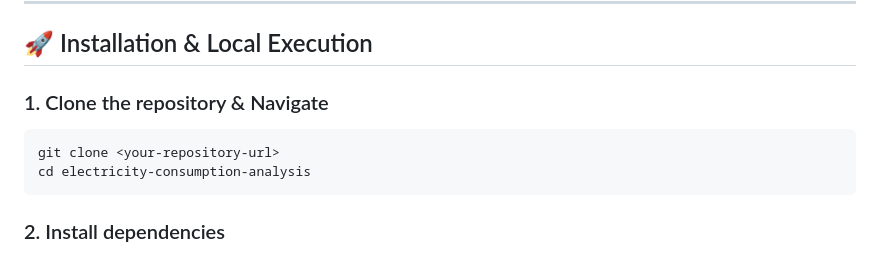
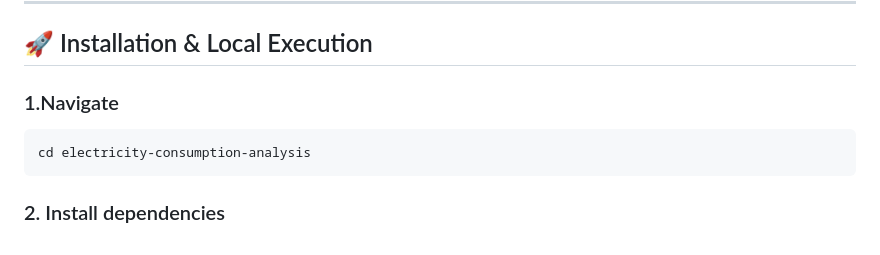
Before and after one commit to Jnaneswari19/Electricity-consumption-analysis, a Markdown page: README.md, the part around the change. Drawn GitHub-style.

````diff
--- a/README.md
+++ b/README.md
@@ -75,9 +75,8 @@ electricity-consumption-analysis/
 
 ## 🚀 Installation & Local Execution
 
-### 1. Clone the repository & Navigate
+### 1.Navigate
 ```bash
-git clone <your-repository-url>
 cd electricity-consumption-analysis
 ```
 
````
